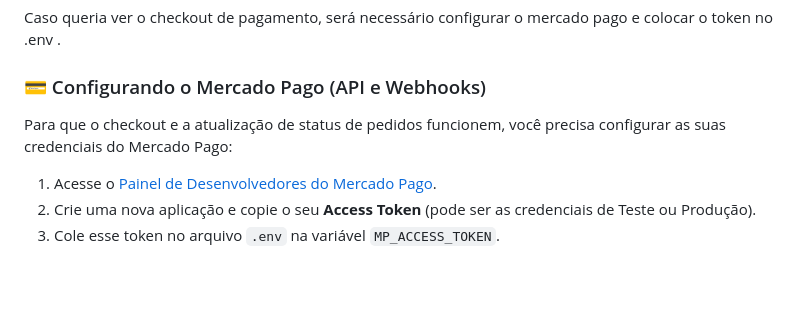
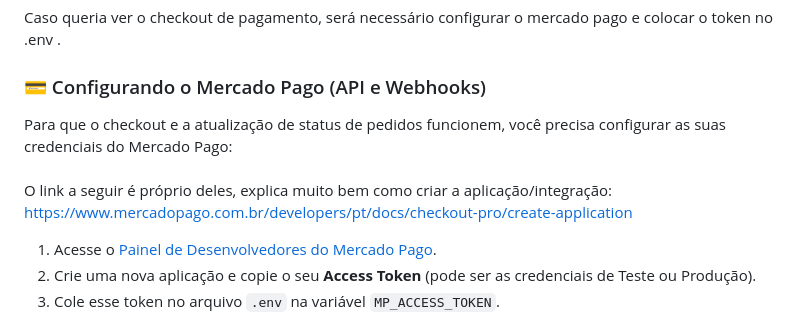
Before and after one commit to BrunoBiazon/loja-suplementos, a Markdown page: README.md, the part around the change. Drawn GitHub-style; blank space fills up the shorter version.

```diff
--- a/README.md
+++ b/README.md
@@ -48,7 +48,9 @@ Caso queria ver o checkout de pagamento, será necessário configurar o mercado
 
 ### 💳 Configurando o Mercado Pago (API e Webhooks)
 
-Para que o checkout e a atualização de status de pedidos funcionem, você precisa configurar as suas credenciais do Mercado Pago:
+Para que o checkout e a atualização de status de pedidos funcionem, você precisa configurar as suas credenciais do Mercado Pago: <br><br>
+O link a seguir é próprio deles, explica muito bem como criar a aplicação/integração: https://www.mercadopago.com.br/developers/pt/docs/checkout-pro/create-application
+
 
 1. Acesse o [Painel de Desenvolvedores do Mercado Pago](https://www.mercadopago.com.br/developers/panel/applications).
 2. Crie uma nova aplicação e copie o seu **Access Token** (pode ser as credenciais de Teste ou Produção).
```
